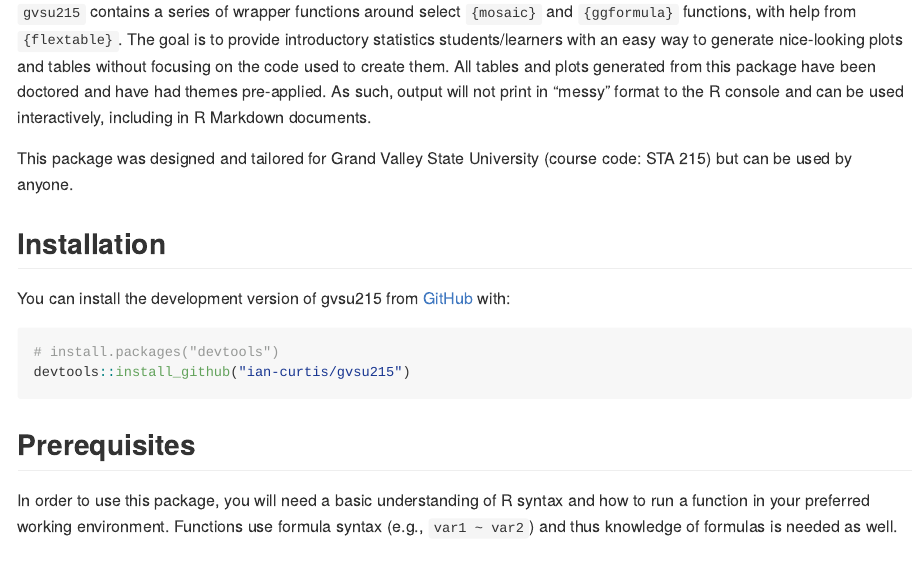
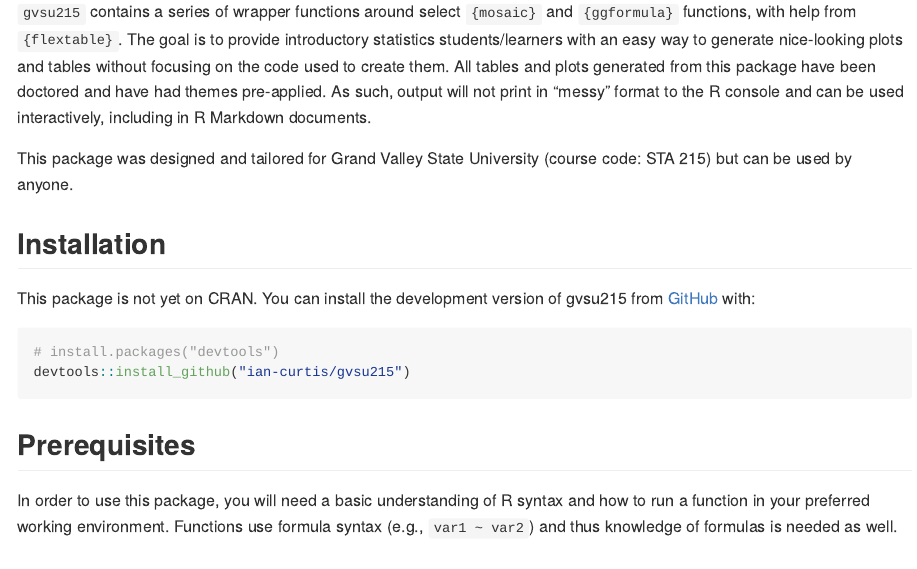
Before and after one commit to ian-curtis/gvsu215, an R Markdown document (README.Rmd): the page in a window 1100 px wide, from 180 px down. The pictures show the output file README.md that the author committed with the source, drawn offline in the style of GitHub; badge pictures from the web are left out.

Commit message:
add not on cran message to readme

````diff
--- a/README.Rmd
+++ b/README.Rmd
@@ -29,7 +29,7 @@ This package was designed and tailored for Grand Valley State University (course
 
 ## Installation
 
-You can install the development version of gvsu215 from [GitHub](https://github.com/ian-curtis/gvsu215) with:
+This package is not yet on CRAN. You can install the development version of gvsu215 from [GitHub](https://github.com/ian-curtis/gvsu215) with:
 
 ``` {r message = FALSE}
 # install.packages("devtools")
````
Also changed, not shown: README.md.
